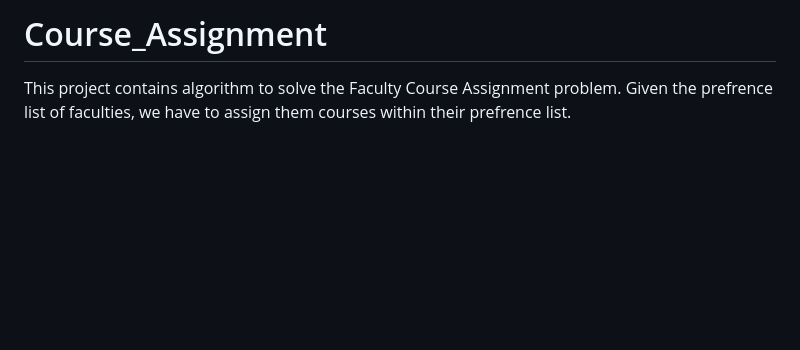
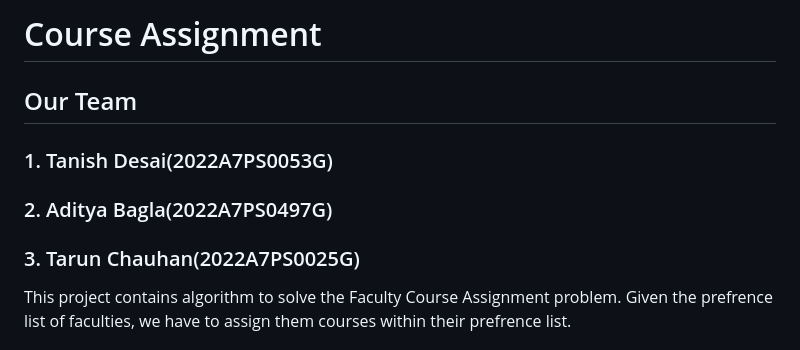
Before and after one commit to tarunchauhan25/Course_Assignment, a Markdown page: README.md, the part around the change. Rendered like a GitHub page; blank space fills up the shorter version.

```diff
--- a/README.md
+++ b/README.md
@@ -1,5 +1,8 @@
-# Course_Assignment
-
+# Course Assignment
+## Our Team
+### 1. Tanish Desai(2022A7PS0053G)
+### 2. Aditya Bagla(2022A7PS0497G)
+### 3. Tarun Chauhan(2022A7PS0025G)
 This project contains algorithm to solve the Faculty Course Assignment problem. Given the prefrence list of faculties, we have to assign them courses within their prefrence list.
 
 ## Note:
```
